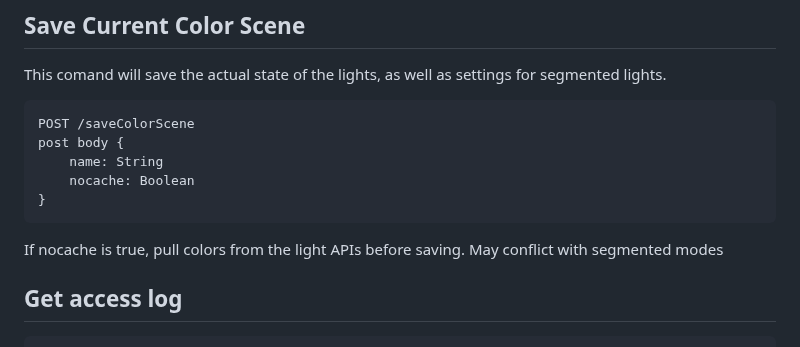
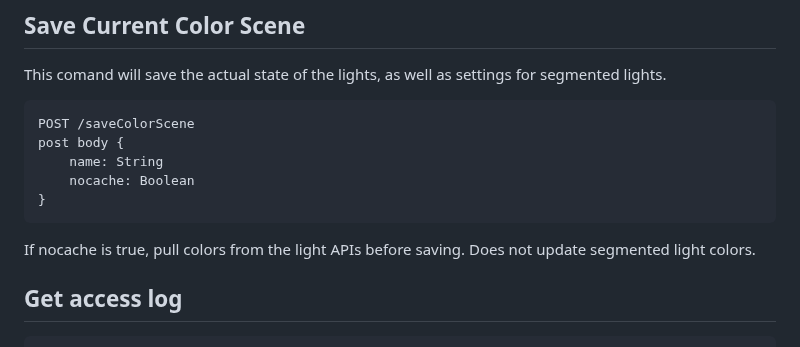
Before and after one commit to aidanjacobson/LightControl, a Markdown page: README.md, the part around the change. Drawn GitHub-style.

````diff
--- a/README.md
+++ b/README.md
@@ -109,7 +109,7 @@ post body {
     nocache: Boolean
 }
 ```
-If nocache is true, pull colors from the light APIs before saving. May conflict with segmented modes
+If nocache is true, pull colors from the light APIs before saving. Does not update segmented light colors.
 
 
 ## Get access log
````
